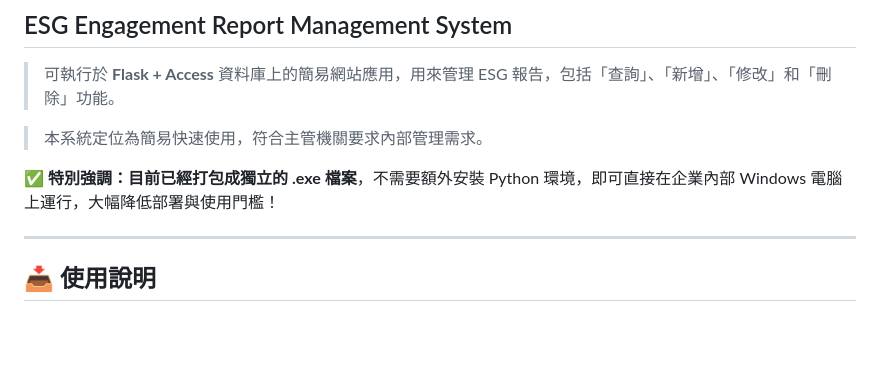
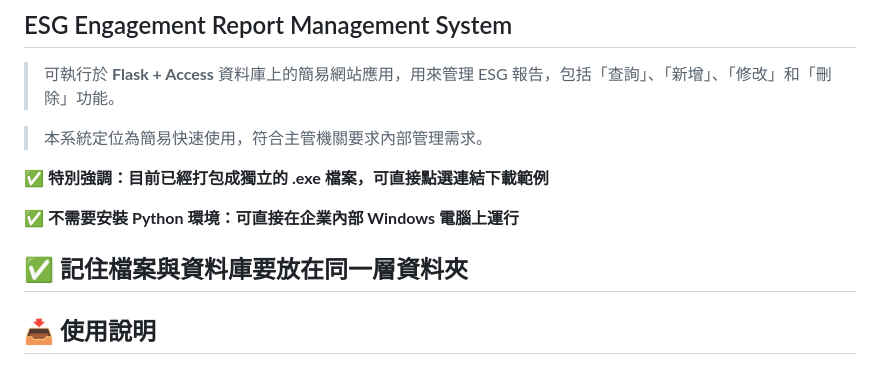
Before and after one commit to ChiangYen-Wen/ESG_Engagement_System, a Markdown page: README.md, the part around the change. Drawn GitHub-style; blank space fills up the shorter version.

```diff
--- a/README.md
+++ b/README.md
@@ -5,8 +5,11 @@
 
 > 本系統定位為簡易快速使用，符合主管機關要求內部管理需求。
 
-✅ **特別強調：目前已經打包成獨立的 .exe 檔案**，不需要額外安裝 Python 環境，即可直接在企業內部 Windows 電腦上運行，大幅降低部署與使用門檻！
+✅ **特別強調：目前已經打包成獨立的 .exe 檔案，可直接點選連結下載範例**
 
+✅ **不需要安裝 Python 環境：可直接在企業內部 Windows 電腦上運行**
+
+✅ **記住檔案與資料庫要放在同一層資料夾**
 ---
 
 ## 📥 使用說明
```
